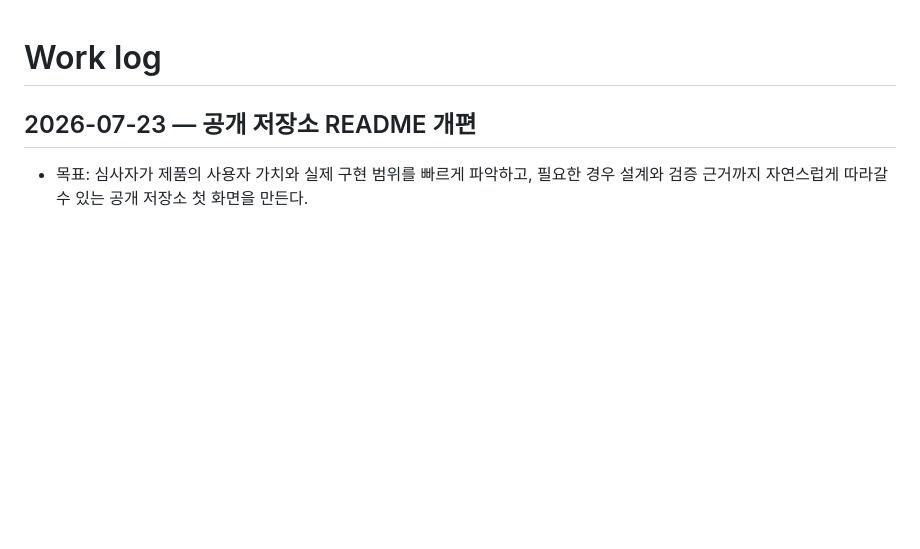
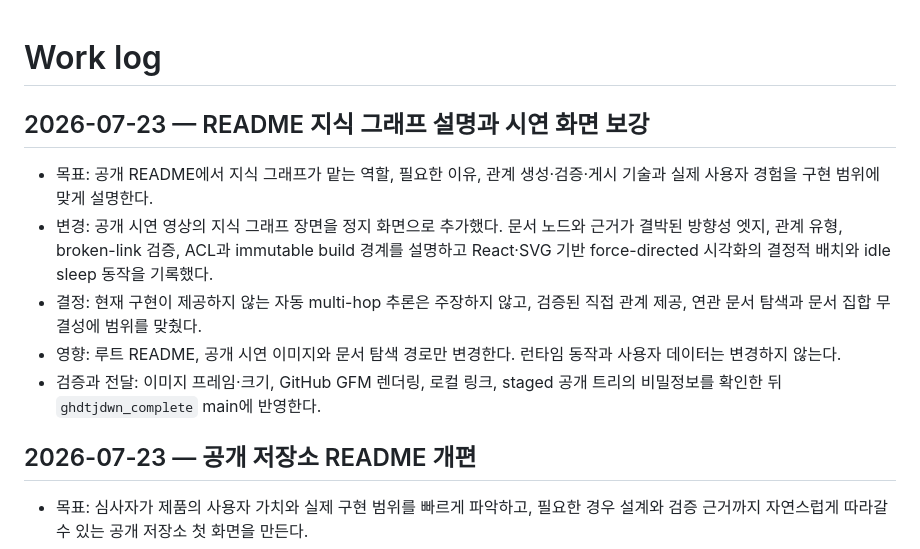
Before and after one commit to dotenv-uploaded/_FOLDING_, a Markdown page: codegate-2026-web/docs/WORK_LOG.md, the part around the change. Drawn GitHub-style; blank space fills up the shorter version.

```diff
--- a/codegate-2026-web/docs/WORK_LOG.md
+++ b/codegate-2026-web/docs/WORK_LOG.md
@@ -1,4 +1,18 @@
 # Work log
+
+## 2026-07-23 — README 지식 그래프 설명과 시연 화면 보강
+
+- 목표: 공개 README에서 지식 그래프가 맡는 역할, 필요한 이유, 관계 생성·검증·게시 기술과 실제
+  사용자 경험을 구현 범위에 맞게 설명한다.
+- 변경: 공개 시연 영상의 지식 그래프 장면을 정지 화면으로 추가했다. 문서 노드와 근거가 결박된
+  방향성 엣지, 관계 유형, broken-link 검증, ACL과 immutable build 경계를 설명하고 React·SVG 기반
+  force-directed 시각화의 결정적 배치와 idle sleep 동작을 기록했다.
+- 결정: 현재 구현이 제공하지 않는 자동 multi-hop 추론은 주장하지 않고, 검증된 직접 관계 제공,
+  연관 문서 탐색과 문서 집합 무결성에 범위를 맞췄다.
+- 영향: 루트 README, 공개 시연 이미지와 문서 탐색 경로만 변경한다. 런타임 동작과 사용자 데이터는
+  변경하지 않는다.
+- 검증과 전달: 이미지 프레임·크기, GitHub GFM 렌더링, 로컬 링크, staged 공개 트리의 비밀정보를
+  확인한 뒤 `ghdtjdwn_complete` main에 반영한다.
 
 ## 2026-07-23 — 공개 저장소 README 개편
 
```
Also changed, not shown: README.md (+64 -0 lines), docs/demo/knowledge-graph-overview.png (added).
